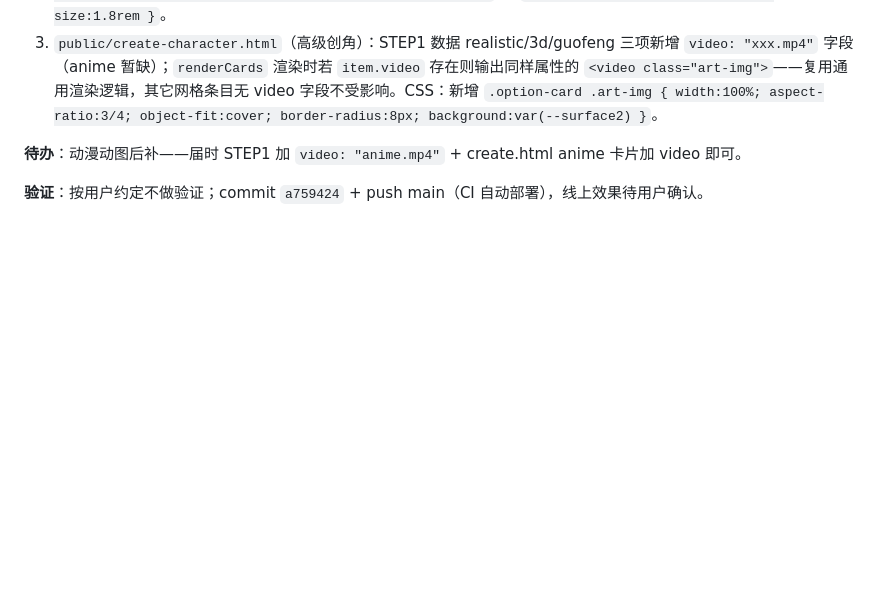
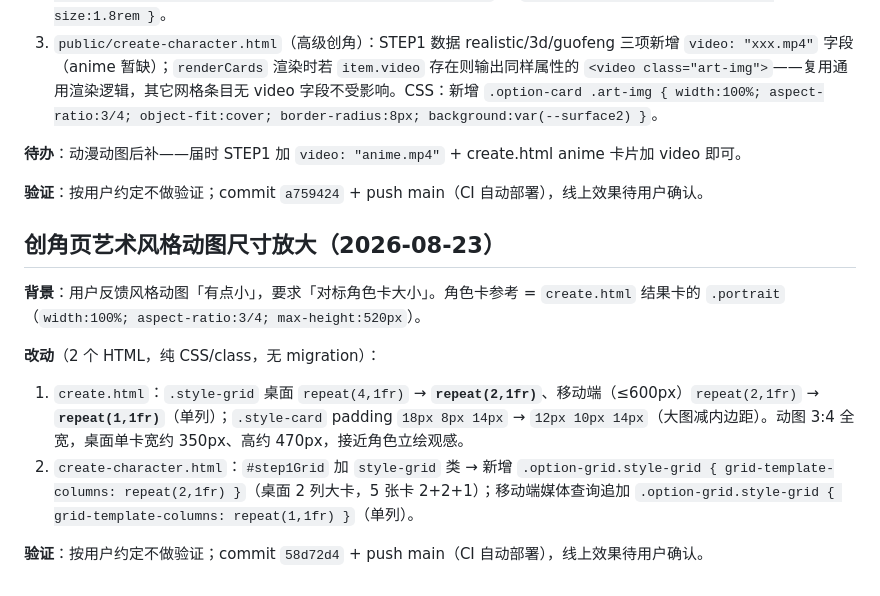
Before and after one commit to hyool818/hyool, a Markdown page: docs/history.md, the part around the change. Drawn GitHub-style; blank space fills up the shorter version.

Commit message:
docs: 创角页风格动图尺寸放大记录（CONTEXT 摘要补充 + history 详细归档）

```diff
--- a/docs/history.md
+++ b/docs/history.md
@@ -576,3 +576,14 @@ if (id === "bgCoverFile" || id === "bgImageFile") e.target.value = "";
 **待办**：动漫动图后补——届时 STEP1 加 `video: "anime.mp4"` + create.html anime 卡片加 video 即可。
 
 **验证**：按用户约定不做验证；commit `a759424` + push main（CI 自动部署），线上效果待用户确认。
+
+
+## 创角页艺术风格动图尺寸放大（2026-08-23）
+
+**背景**：用户反馈风格动图「有点小」，要求「对标角色卡大小」。角色卡参考 = `create.html` 结果卡的 `.portrait`（`width:100%; aspect-ratio:3/4; max-height:520px`）。
+
+**改动**（2 个 HTML，纯 CSS/class，无 migration）：
+1. `create.html`：`.style-grid` 桌面 `repeat(4,1fr)` → **`repeat(2,1fr)`**、移动端（≤600px）`repeat(2,1fr)` → **`repeat(1,1fr)`**（单列）；`.style-card` padding `18px 8px 14px` → `12px 10px 14px`（大图减内边距）。动图 3:4 全宽，桌面单卡宽约 350px、高约 470px，接近角色立绘观感。
+2. `create-character.html`：`#step1Grid` 加 `style-grid` 类 → 新增 `.option-grid.style-grid { grid-template-columns: repeat(2,1fr) }`（桌面 2 列大卡，5 张卡 2+2+1）；移动端媒体查询追加 `.option-grid.style-grid { grid-template-columns: repeat(1,1fr) }`（单列）。
+
+**验证**：按用户约定不做验证；commit `58d72d4` + push main（CI 自动部署），线上效果待用户确认。
```
Also changed, not shown: CONTEXT.md (+1 -1 lines).
